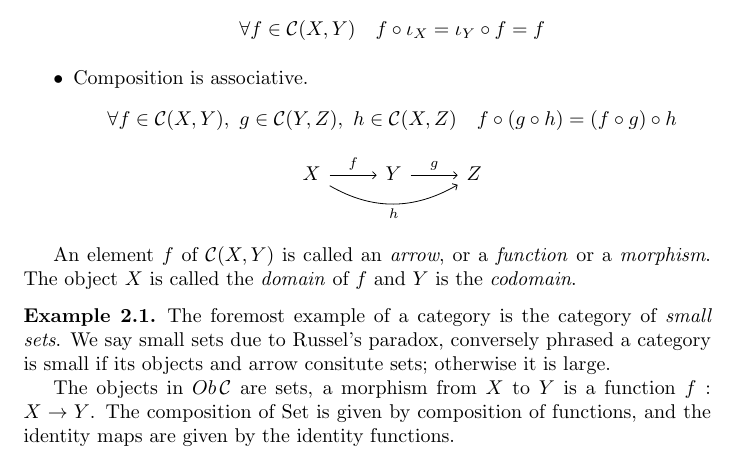
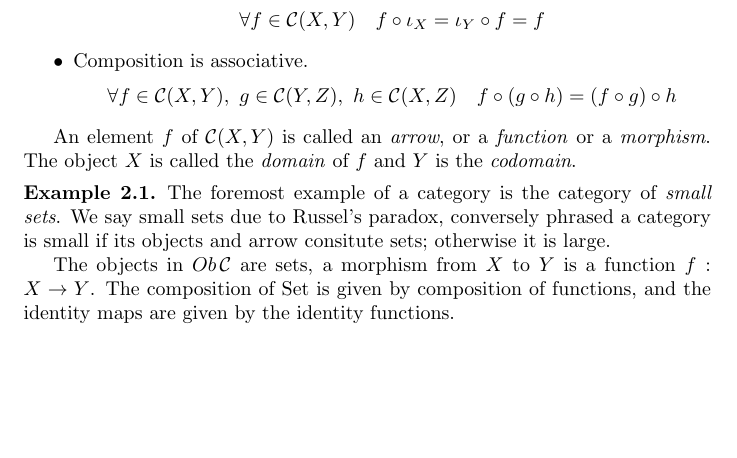
Before and after one commit to arthurlac/Notes, a LaTeX document (cat_theory/notes.tex): part of page 1 of 3, cut so that both start at the same text, the shorter picture padded with empty space. Compiled offline with pdfLaTeX.

Commit message:
Comment out bad graph

```diff
--- a/cat_theory/notes.tex
+++ b/cat_theory/notes.tex
@@ -70,11 +70,11 @@
 			h \in \mathcal{C}(X,Z)\quad
 			f \circ (g \circ h) = (f \circ g) \circ h
 			$$
-			\begin{center}
-				\begin{tikzcd}
-					X\ar[r,"f"]\ar[rr,out=-30,in=210,swap,"h"] & Y\ar[r,"g"] & Z
-				\end{tikzcd}
-			\end{center}
+			%%\begin{center}
+				%%\begin{tikzcd}
+					%%X\ar[r,"f"]\ar[rr,out=-30,in=210,swap,"h"] & Y\ar[r,"g"] & Z
+				%%\end{tikzcd}
+			%%\end{center}
 	\end{itemize}
 \end{definition}
 
```
